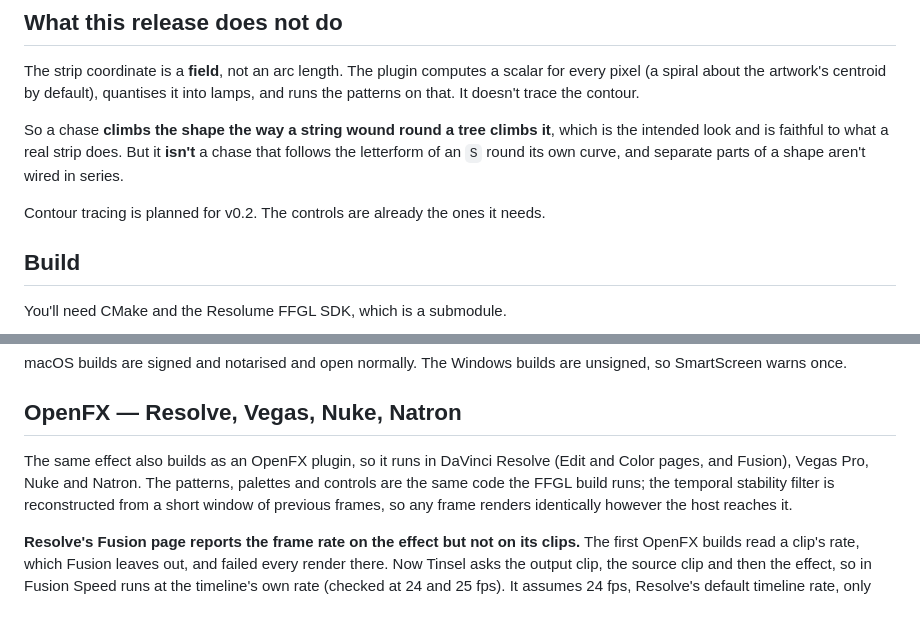
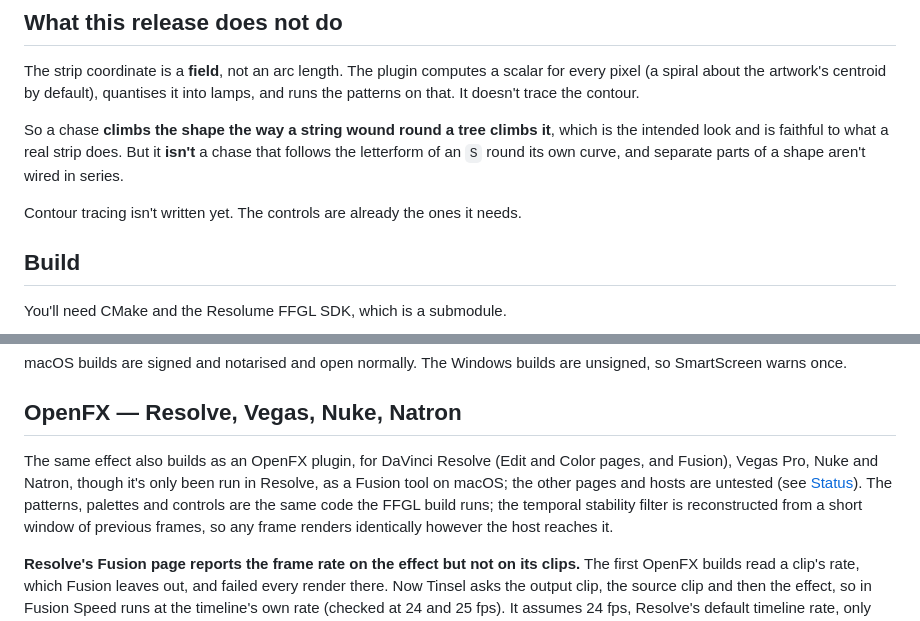
Before and after one commit to stoatworks-labs/tinsel, a Markdown page: README.md, 2 parts joined by grey strips. Drawn GitHub-style.

Commit message:
Docs: render cost, contour tracing and OpenFX hosts as recorded
The guide said performance was never measured; 97f1c0d (tinseltest --bench,
M4 Max) and the README Status record 0.55 / 2.36 ms. Contour tracing was
promised for v0.2 but never shipped (v1.0.7 still uses stripCoordinate's
field). The OpenFX section now says only Fusion on macOS has been run.

Co-Authored-By: Claude Opus 5.5 <noreply@anthropic.com>

```diff
--- a/README.md
+++ b/README.md
@@ -104,7 +104,7 @@ which is the intended look and is faithful to what a real strip does. But it
 **isn't** a chase that follows the letterform of an `S` round its own curve, and
 separate parts of a shape aren't wired in series.
 
-Contour tracing is planned for v0.2. The controls are already the ones it needs.
+Contour tracing isn't written yet. The controls are already the ones it needs.
 
 ## Build
 
@@ -170,8 +170,10 @@ macOS builds are signed and notarised and open normally. The Windows builds are
 
 ## OpenFX — Resolve, Vegas, Nuke, Natron
 
-The same effect also builds as an OpenFX plugin, so it runs in DaVinci Resolve
-(Edit and Color pages, and Fusion), Vegas Pro, Nuke and Natron. The patterns,
+The same effect also builds as an OpenFX plugin, for DaVinci Resolve (Edit and
+Color pages, and Fusion), Vegas Pro, Nuke and Natron, though it's only been run in
+Resolve, as a Fusion tool on macOS; the other pages and hosts are untested (see
+[Status](#status)). The patterns,
 palettes and controls are the same code the FFGL build runs; the temporal
 stability filter is reconstructed from a short window of previous frames, so
 any frame renders identically however the host reaches it.
```
Also changed, not shown: docs/USER-GUIDE.md (+3 -2 lines).
